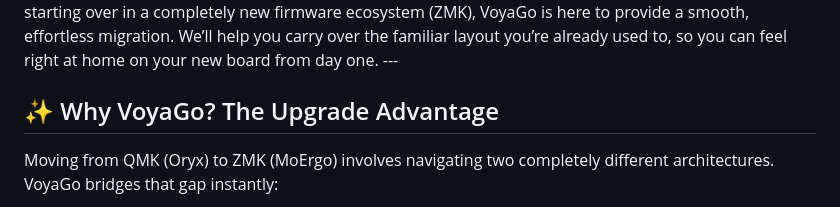
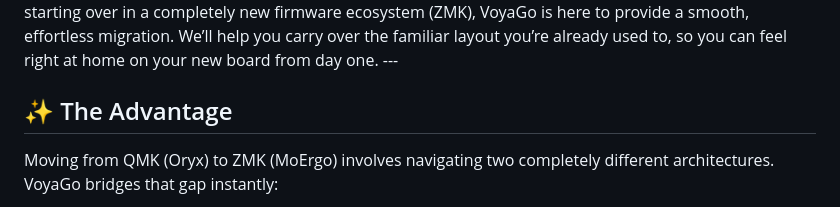
Before and after one commit to moosylog/voyago, a Markdown page: README.md, the part around the change. Drawn GitHub-style.

```diff
--- a/README.md
+++ b/README.md
@@ -14,7 +14,8 @@ You’ve made the exciting choice to upgrade from the 52-key ZSA Voyager to the
 Getting a new keyboard is a thrill, but we know how much time you’ve spent in ZSA Oryx meticulously crafting your perfect layers, combos, and hold-taps. Instead of starting over in a completely new firmware ecosystem (ZMK), VoyaGo is here to provide a smooth, effortless migration. We’ll help you carry over the familiar layout you’re already used to, so you can feel right at home on your new board from day one.
 ---
 
-## ✨ Why VoyaGo? The Upgrade Advantage
+
+## ✨ The Advantage
 
 Moving from QMK (Oryx) to ZMK (MoErgo) involves navigating two completely different architectures. VoyaGo bridges that gap instantly:
 
```
